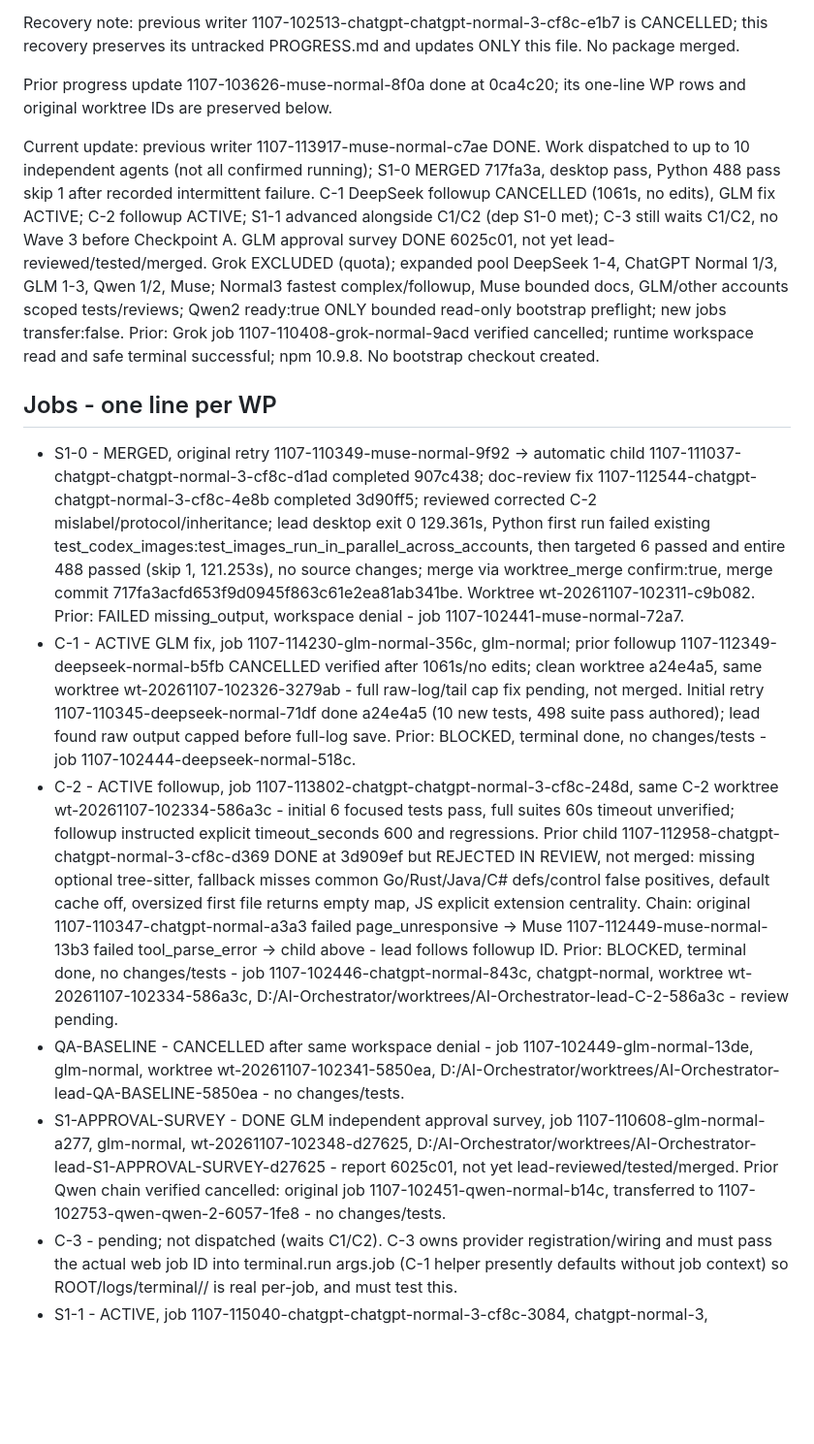
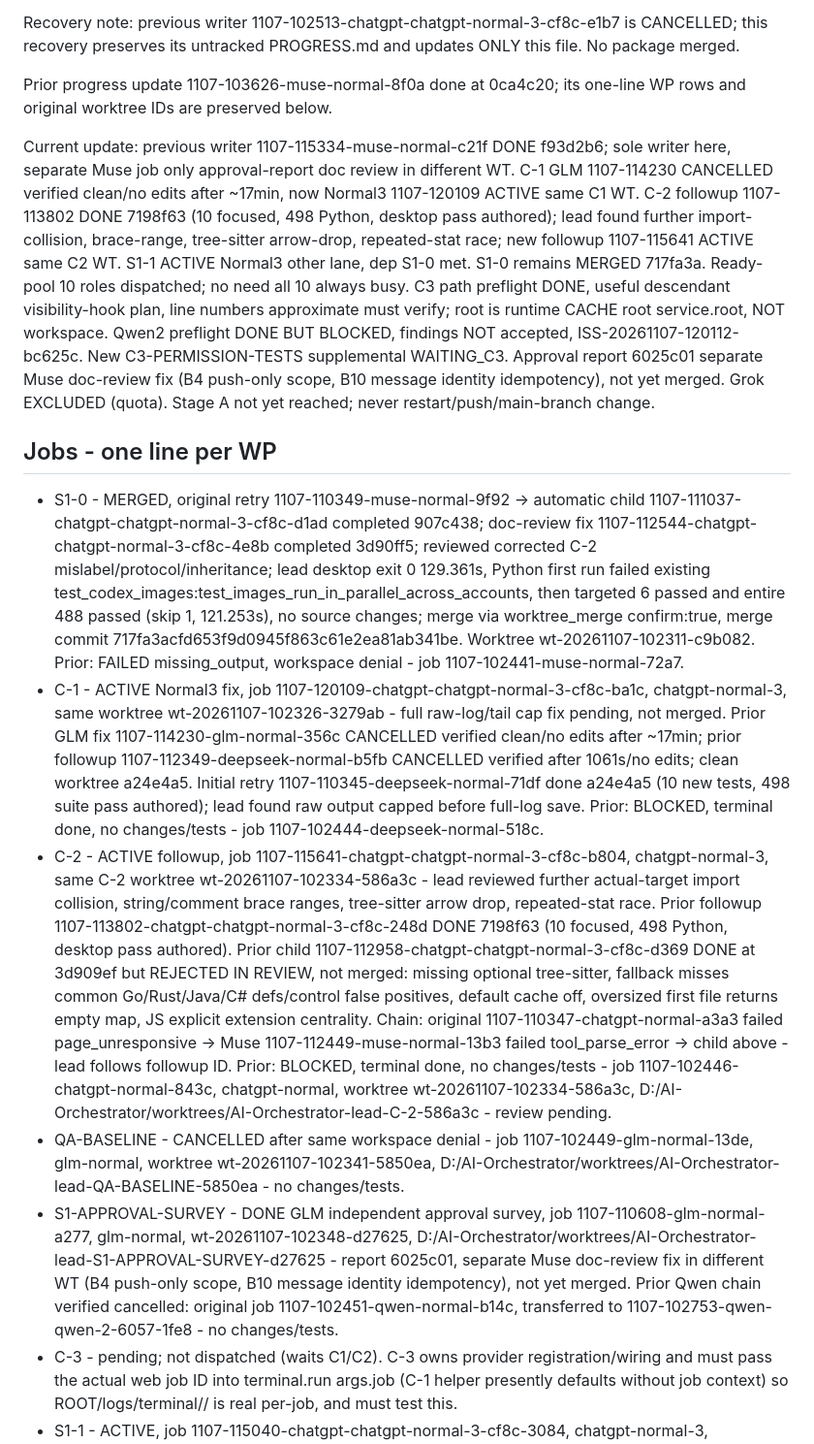
Before and after one commit to itsksrathore/TEAMYRA, a Markdown page: internal/lead-chat/PROGRESS.md, the part around one of its changes. Shown at 97% size. GitHub-like rendering; blank space fills up the shorter version.

Commit message:
Lead-Chat-PROGRESS-update

```diff
--- a/internal/lead-chat/PROGRESS.md
+++ b/internal/lead-chat/PROGRESS.md
@@ -8,15 +8,15 @@ Recovery note: previous writer 1107-102513-chatgpt-chatgpt-normal-3-cf8c-e1b7 is
 
 Prior progress update 1107-103626-muse-normal-8f0a done at 0ca4c20; its one-line WP rows and original worktree IDs are preserved below.
 
-Current update: previous writer 1107-113917-muse-normal-c7ae DONE. Work dispatched to up to 10 independent agents (not all confirmed running); S1-0 MERGED 717fa3a, desktop pass, Python 488 pass skip 1 after recorded intermittent failure. C-1 DeepSeek followup CANCELLED (1061s, no edits), GLM fix ACTIVE; C-2 followup ACTIVE; S1-1 advanced alongside C1/C2 (dep S1-0 met); C-3 still waits C1/C2, no Wave 3 before Checkpoint A. GLM approval survey DONE 6025c01, not yet lead-reviewed/tested/merged. Grok EXCLUDED (quota); expanded pool DeepSeek 1-4, ChatGPT Normal 1/3, GLM 1-3, Qwen 1/2, Muse; Normal3 fastest complex/followup, Muse bounded docs, GLM/other accounts scoped tests/reviews; Qwen2 ready:true ONLY bounded read-only bootstrap preflight; new jobs transfer:false. Prior: Grok job 1107-110408-grok-normal-9acd verified cancelled; runtime workspace read and safe terminal successful; npm 10.9.8. No bootstrap checkout created.
+Current update: previous writer 1107-115334-muse-normal-c21f DONE f93d2b6; sole writer here, separate Muse job only approval-report doc review in different WT. C-1 GLM 1107-114230 CANCELLED verified clean/no edits after ~17min, now Normal3 1107-120109 ACTIVE same C1 WT. C-2 followup 1107-113802 DONE 7198f63 (10 focused, 498 Python, desktop pass authored); lead found further import-collision, brace-range, tree-sitter arrow-drop, repeated-stat race; new followup 1107-115641 ACTIVE same C2 WT. S1-1 ACTIVE Normal3 other lane, dep S1-0 met. S1-0 remains MERGED 717fa3a. Ready-pool 10 roles dispatched; no need all 10 always busy. C3 path preflight DONE, useful descendant visibility-hook plan, line numbers approximate must verify; root is runtime CACHE root service.root, NOT workspace. Qwen2 preflight DONE BUT BLOCKED, findings NOT accepted, ISS-20261107-120112-bc625c. New C3-PERMISSION-TESTS supplemental WAITING_C3. Approval report 6025c01 separate Muse doc-review fix (B4 push-only scope, B10 message identity idempotency), not yet merged. Grok EXCLUDED (quota). Stage A not yet reached; never restart/push/main-branch change.
 
 ## Jobs - one line per WP
 
 - S1-0 - MERGED, original retry 1107-110349-muse-normal-9f92 -> automatic child 1107-111037-chatgpt-chatgpt-normal-3-cf8c-d1ad completed 907c438; doc-review fix 1107-112544-chatgpt-chatgpt-normal-3-cf8c-4e8b completed 3d90ff5; reviewed corrected C-2 mislabel/protocol/inheritance; lead desktop exit 0 129.361s, Python first run failed existing test_codex_images:test_images_run_in_parallel_across_accounts, then targeted 6 passed and entire 488 passed (skip 1, 121.253s), no source changes; merge via worktree_merge confirm:true, merge commit 717fa3acfd653f9d0945f863c61e2ea81ab341be. Worktree wt-20261107-102311-c9b082. Prior: FAILED missing_output, workspace denial - job 1107-102441-muse-normal-72a7.
-- C-1 - ACTIVE GLM fix, job 1107-114230-glm-normal-356c, glm-normal; prior followup 1107-112349-deepseek-normal-b5fb CANCELLED verified after 1061s/no edits; clean worktree a24e4a5, same worktree wt-20261107-102326-3279ab - full raw-log/tail cap fix pending, not merged. Initial retry 1107-110345-deepseek-normal-71df done a24e4a5 (10 new tests, 498 suite pass authored); lead found raw output capped before full-log save. Prior: BLOCKED, terminal done, no changes/tests - job 1107-102444-deepseek-normal-518c.
-- C-2 - ACTIVE followup, job 1107-113802-chatgpt-chatgpt-normal-3-cf8c-248d, same C-2 worktree wt-20261107-102334-586a3c - initial 6 focused tests pass, full suites 60s timeout unverified; followup instructed explicit timeout_seconds 600 and regressions. Prior child 1107-112958-chatgpt-chatgpt-normal-3-cf8c-d369 DONE at 3d909ef but REJECTED IN REVIEW, not merged: missing optional tree-sitter, fallback misses common Go/Rust/Java/C# defs/control false positives, default cache off, oversized first file returns empty map, JS explicit extension centrality. Chain: original 1107-110347-chatgpt-normal-a3a3 failed page_unresponsive -> Muse 1107-112449-muse-normal-13b3 failed tool_parse_error -> child above - lead follows followup ID. Prior: BLOCKED, terminal done, no changes/tests - job 1107-102446-chatgpt-normal-843c, chatgpt-normal, worktree wt-20261107-102334-586a3c, D:/AI-Orchestrator/worktrees/AI-Orchestrator-lead-C-2-586a3c - review pending.
+- C-1 - ACTIVE Normal3 fix, job 1107-120109-chatgpt-chatgpt-normal-3-cf8c-ba1c, chatgpt-normal-3, same worktree wt-20261107-102326-3279ab - full raw-log/tail cap fix pending, not merged. Prior GLM fix 1107-114230-glm-normal-356c CANCELLED verified clean/no edits after ~17min; prior followup 1107-112349-deepseek-normal-b5fb CANCELLED verified after 1061s/no edits; clean worktree a24e4a5. Initial retry 1107-110345-deepseek-normal-71df done a24e4a5 (10 new tests, 498 suite pass authored); lead found raw output capped before full-log save. Prior: BLOCKED, terminal done, no changes/tests - job 1107-102444-deepseek-normal-518c.
+- C-2 - ACTIVE followup, job 1107-115641-chatgpt-chatgpt-normal-3-cf8c-b804, chatgpt-normal-3, same C-2 worktree wt-20261107-102334-586a3c - lead reviewed further actual-target import collision, string/comment brace ranges, tree-sitter arrow drop, repeated-stat race. Prior followup 1107-113802-chatgpt-chatgpt-normal-3-cf8c-248d DONE 7198f63 (10 focused, 498 Python, desktop pass authored). Prior child 1107-112958-chatgpt-chatgpt-normal-3-cf8c-d369 DONE at 3d909ef but REJECTED IN REVIEW, not merged: missing optional tree-sitter, fallback misses common Go/Rust/Java/C# defs/control false positives, default cache off, oversized first file returns empty map, JS explicit extension centrality. Chain: original 1107-110347-chatgpt-normal-a3a3 failed page_unresponsive -> Muse 1107-112449-muse-normal-13b3 failed tool_parse_error -> child above - lead follows followup ID. Prior: BLOCKED, terminal done, no changes/tests - job 1107-102446-chatgpt-normal-843c, chatgpt-normal, worktree wt-20261107-102334-586a3c, D:/AI-Orchestrator/worktrees/AI-Orchestrator-lead-C-2-586a3c - review pending.
 - QA-BASELINE - CANCELLED after same workspace denial - job 1107-102449-glm-normal-13de, glm-normal, worktree wt-20261107-102341-5850ea, D:/AI-Orchestrator/worktrees/AI-Orchestrator-lead-QA-BASELINE-5850ea - no changes/tests.
-- S1-APPROVAL-SURVEY - DONE GLM independent approval survey, job 1107-110608-glm-normal-a277, glm-normal, wt-20261107-102348-d27625, D:/AI-Orchestrator/worktrees/AI-Orchestrator-lead-S1-APPROVAL-SURVEY-d27625 - report 6025c01, not yet lead-reviewed/tested/merged. Prior Qwen chain verified cancelled: original job 1107-102451-qwen-normal-b14c, transferred to 1107-102753-qwen-qwen-2-6057-1fe8 - no changes/tests.
+- S1-APPROVAL-SURVEY - DONE GLM independent approval survey, job 1107-110608-glm-normal-a277, glm-normal, wt-20261107-102348-d27625, D:/AI-Orchestrator/worktrees/AI-Orchestrator-lead-S1-APPROVAL-SURVEY-d27625 - report 6025c01, separate Muse doc-review fix in different WT (B4 push-only scope, B10 message identity idempotency), not yet merged. Prior Qwen chain verified cancelled: original job 1107-102451-qwen-normal-b14c, transferred to 1107-102753-qwen-qwen-2-6057-1fe8 - no changes/tests.
 - C-3 - pending; not dispatched (waits C1/C2). C-3 owns provider registration/wiring and must pass the actual web job ID into terminal.run args.job (C-1 helper presently defaults without job context) so ROOT/logs/terminal// is real per-job, and must test this.
 - S1-1 - ACTIVE, job 1107-115040-chatgpt-chatgpt-normal-3-cf8c-3084, chatgpt-normal-3, queue:false separate lane, wt-20261107-114601-eb902d, D:/AI-Orchestrator/worktrees/AI-Orchestrator-lead-S1-1-eb902d, ONLY bridge/desktop_api.py + tests/test_lead_tool.py; dep S1-0 met, advanced alongside C1/C2.
 - S1-2 - pending; not dispatched.
```
Also changed, not shown: other parts of internal/lead-chat/PROGRESS.md (+5 -4 lines).
